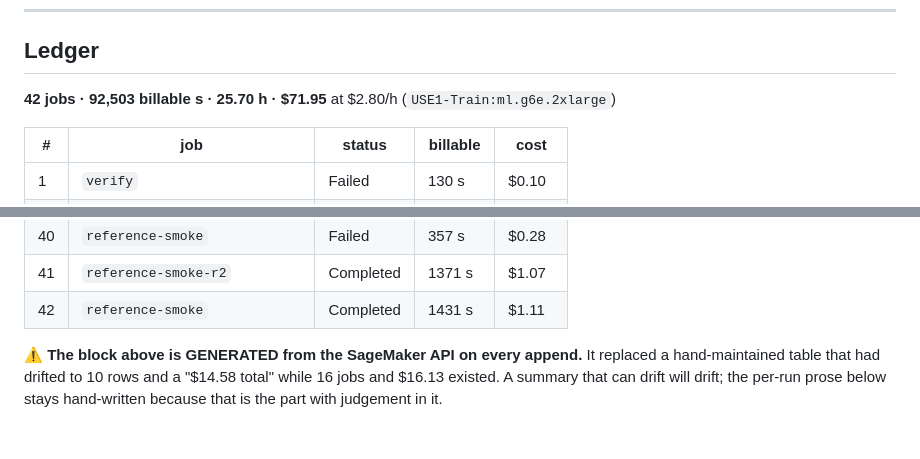
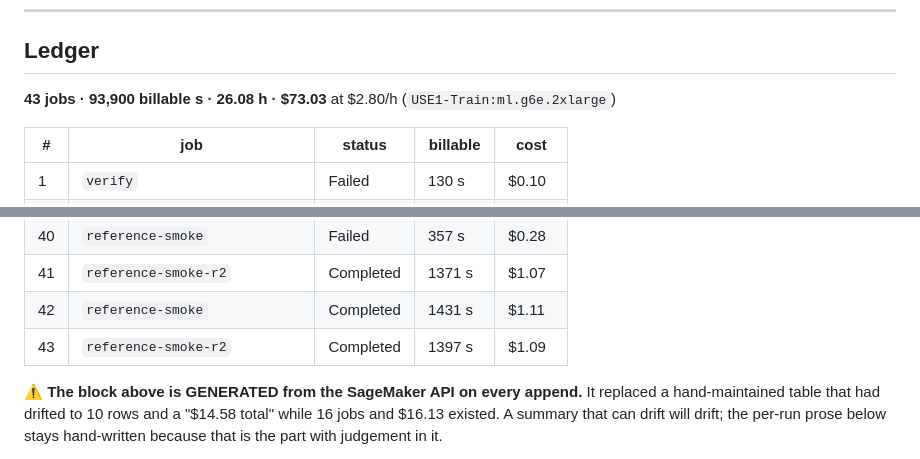
Before and after one commit to johnyj02/llm-quantization-bench, a Markdown page: notes/RUNLOG.md, 2 parts joined by grey strips. Rendered like a GitHub page; blank space fills up the shorter version.

```diff
--- a/notes/RUNLOG.md
+++ b/notes/RUNLOG.md
@@ -18,7 +18,7 @@ Related files, kept separate on purpose:
 ## Ledger
 
 <!-- LEDGER:BEGIN — generated by scripts/logrun.sh; do not hand-edit -->
-**42 jobs · 92,503 billable s · 25.70 h · $71.95** at $2.80/h (`USE1-Train:ml.g6e.2xlarge`)
+**43 jobs · 93,900 billable s · 26.08 h · $73.03** at $2.80/h (`USE1-Train:ml.g6e.2xlarge`)
 
 | # | job | status | billable | cost |
 |---|---|---|---|---|
@@ -64,6 +64,7 @@ Related files, kept separate on purpose:
 | 40 | `reference-smoke` | Failed | 357 s | $0.28 |
 | 41 | `reference-smoke-r2` | Completed | 1371 s | $1.07 |
 | 42 | `reference-smoke` | Completed | 1431 s | $1.11 |
+| 43 | `reference-smoke-r2` | Completed | 1397 s | $1.09 |
 
 <!-- LEDGER:END -->
 
```
Also changed, not shown: other parts of notes/RUNLOG.md (+52 -0 lines).
